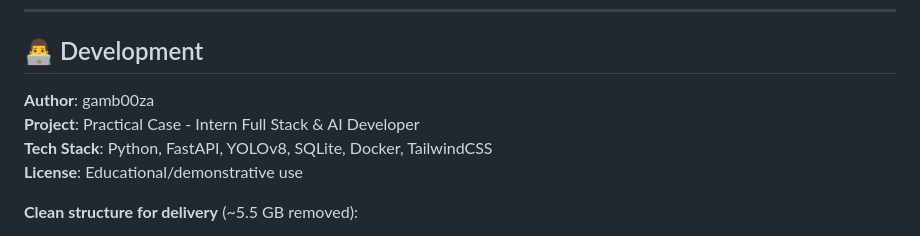
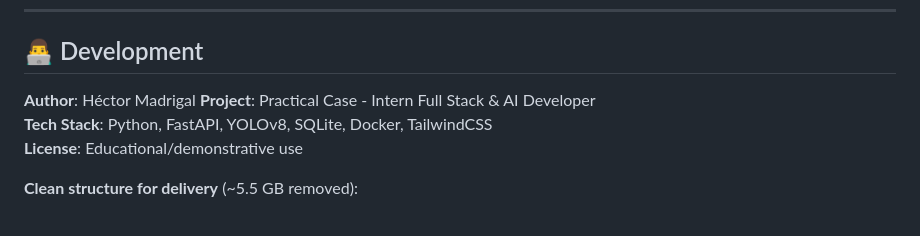
Before and after one commit to hector-madrigal/YOLOv8-Beer-Tap-Counter---Full-Stack-AI-Project, a Markdown page: README.md, the part around the change. Drawn GitHub-style.

```diff
--- a/README.md
+++ b/README.md
@@ -353,7 +353,7 @@ docker-compose logs backend --tail=50
 
 ## 👨‍💻 Development
 
-**Author**: gamb00za
+**Author**: Héctor Madrigal
 **Project**: Practical Case - Intern Full Stack & AI Developer
 **Tech Stack**: Python, FastAPI, YOLOv8, SQLite, Docker, TailwindCSS
 **License**: Educational/demonstrative use
```
